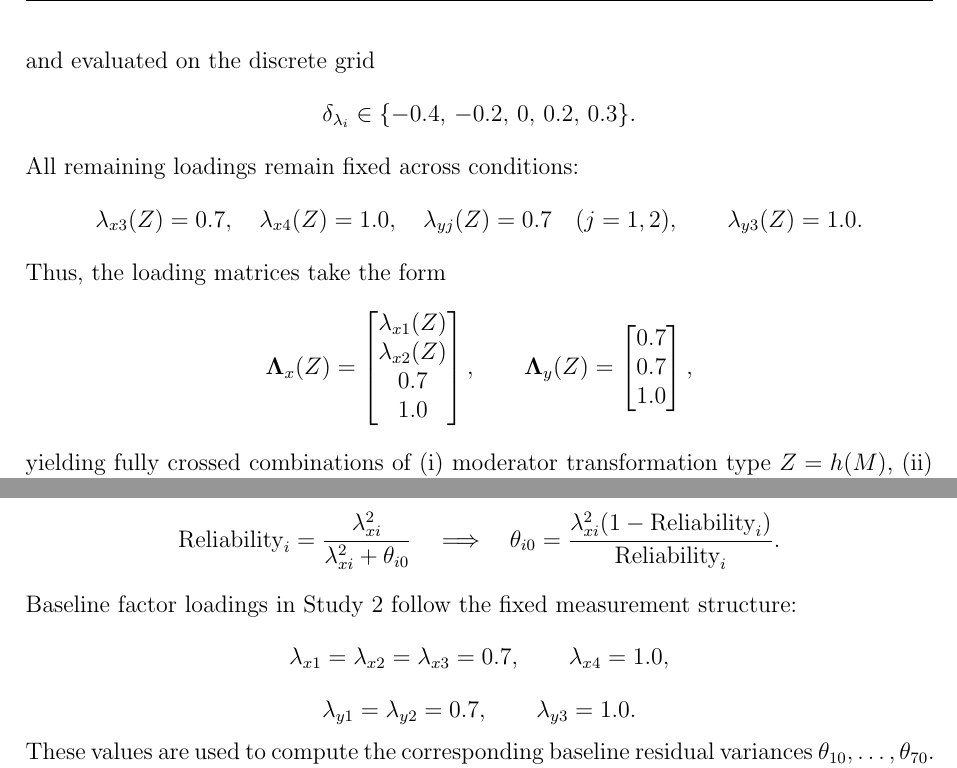
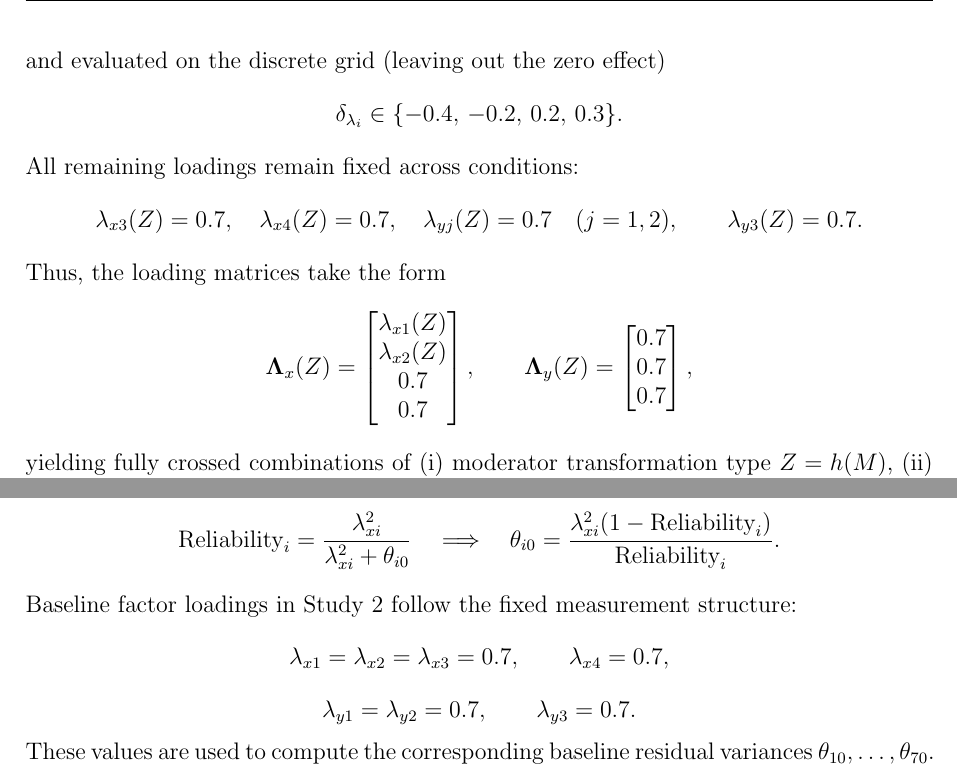
Before and after one commit to LeonieHagitte/SEMi, a LaTeX document (prereg.tex): two parts of page 10 of 23, joined at a grey line, cut so that both start at the same text. Compiled offline with pdfLaTeX.

Commit message:
removing scaling stuff

```diff
--- a/prereg.tex
+++ b/prereg.tex
@@ -449,17 +449,17 @@ the moderation coefficients are restricted to
 \[
 \delta_{\lambda_i} \in [-0.4,\,0.3],
 \]
-and evaluated on the discrete grid
+and evaluated on the discrete grid (leaving out the zero effect)
 \[
-\delta_{\lambda_i} \in \{-0.4,\,-0.2,\,0,\,0.2,\,0.3\}.
+\delta_{\lambda_i} \in \{-0.4,\,-0.2,\,0.2,\,0.3\}.
 \]
 
 All remaining loadings remain fixed across conditions:
 \[
 \lambda_{x3}(Z)=0.7,\quad
-\lambda_{x4}(Z)=1.0,\quad
+\lambda_{x4}(Z)=0.7,\quad
 \lambda_{yj}(Z)=0.7 \quad (j=1,2),\qquad
-\lambda_{y3}(Z)=1.0.
+\lambda_{y3}(Z)=0.7.
 \]
 
 Thus, the loading matrices take the form
@@ -469,14 +469,14 @@ Thus, the loading matrices take the form
 \lambda_{x1}(Z)\\
 \lambda_{x2}(Z)\\
 0.7\\
-1.0
+0.7
 \end{bmatrix},
 \qquad
 \boldsymbol{\Lambda}_y(Z)=
 \begin{bmatrix}
 0.7\\
 0.7\\
-1.0
+0.7
 \end{bmatrix},
 \]
 yielding fully crossed combinations of (i) moderator transformation type
@@ -508,11 +508,11 @@ identity
 Baseline factor loadings in Study~2 follow the fixed measurement structure:
 \[
 \lambda_{x1}=\lambda_{x2}=\lambda_{x3}=0.7,\qquad
-\lambda_{x4}=1.0,
+\lambda_{x4}=0.7,
 \]
 \[
 \lambda_{y1}=\lambda_{y2}=0.7,\qquad
-\lambda_{y3}=1.0.
+\lambda_{y3}=0.7.
 \]
 These values are used to compute the corresponding baseline residual variances
 $\theta_{10},\dots,\theta_{70}$.
```
